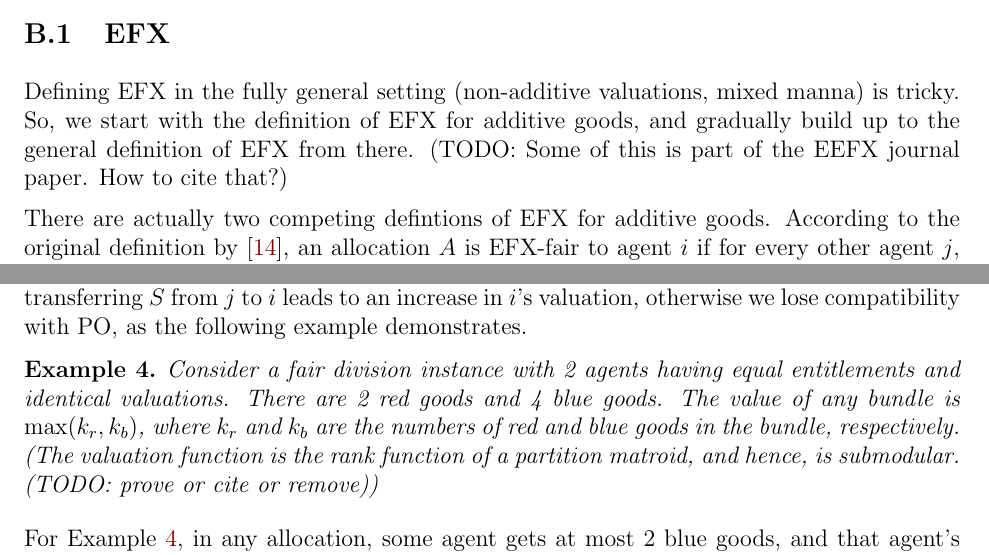
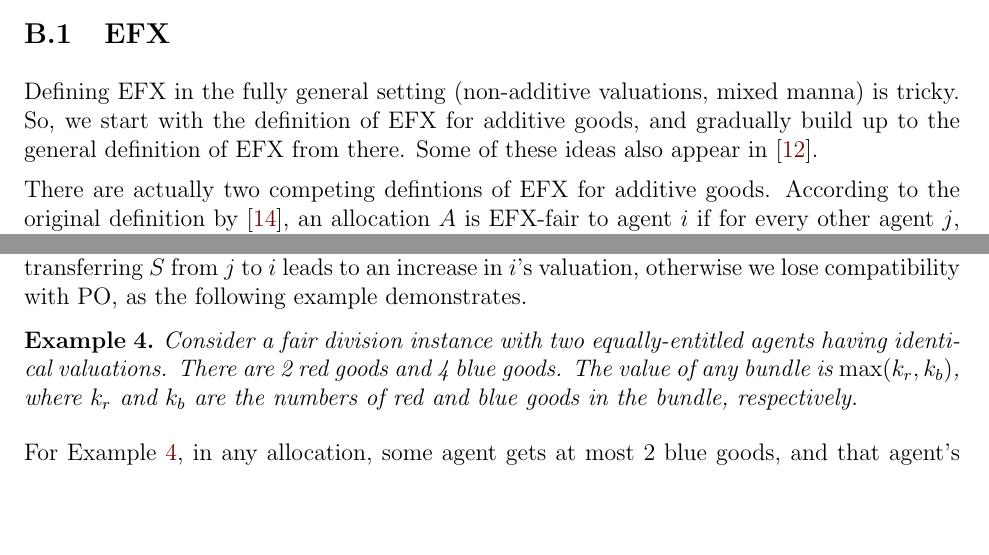
Before and after one commit to sharmaeklavya2/fd-impls, a LaTeX paper (main.tex, which reads notions-extra.tex): two parts of pages 11 and 13 of 47, joined at a grey line, cut so that both start at the same text, the shorter picture padded with empty space. Compiled offline with pdfLaTeX.

Commit message:
notions-extra: remove TODOs

```diff
--- a/notions-extra.tex
+++ b/notions-extra.tex
@@ -12,7 +12,7 @@ Here we show how we arrived at these extensions and why they make sense.
 Defining EFX in the fully general setting (non-additive valuations, mixed manna) is tricky.
 So, we start with the definition of EFX for additive goods,
 and gradually build up to the general definition of EFX from there.
-(TODO: Some of this is part of the EEFX journal paper. How to cite that?)
+Some of these ideas also appear in \cite{caragiannis2022existence}.
 
 There are actually two competing defintions of EFX for additive goods.
 According to the original definition by \cite{caragiannis2019unreasonable},
@@ -103,11 +103,9 @@ otherwise we lose compatibility with PO, as the following example demonstrates.
 
 \begin{example}
 \label{ex:efx-two-colors}
-Consider a fair division instance with 2 agents having equal entitlements and identical valuations.
+Consider a fair division instance with two equally-entitled agents having identical valuations.
 There are 2 red goods and 4 blue goods. The value of any bundle is $\max(k_r, k_b)$,
 where $k_r$ and $k_b$ are the numbers of red and blue goods in the bundle, respectively.
-(The valuation function is the rank function of a partition matroid,
-and hence, is submodular. (TODO: prove or cite or remove))
 \end{example}
 
 For \cref{ex:efx-two-colors}, in any allocation, some agent gets at most 2 blue goods,
```
Also changed, not shown: notions-extra.tex (2 more changed lines).
